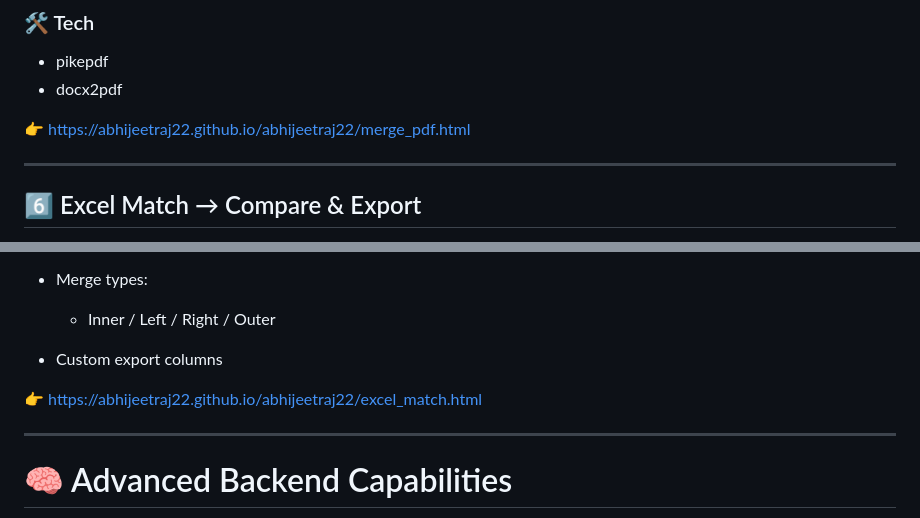
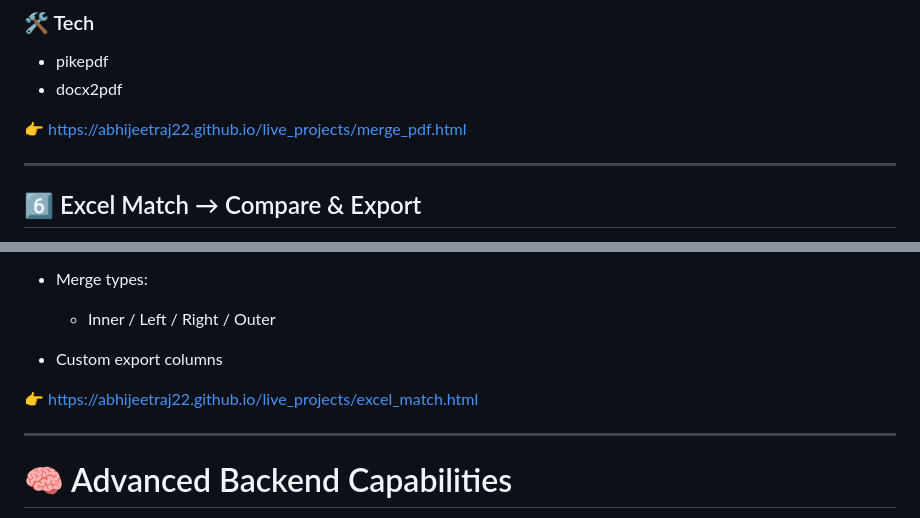
Before and after one commit to abhijeetraj22/live_projects, a Markdown page: README.md, 2 parts joined by grey strips. Rendered like a GitHub page.

```diff
--- a/README.md
+++ b/README.md
@@ -155,7 +155,7 @@ Combine multiple documents into one optimized PDF
 * pikepdf
 * docx2pdf
 
-👉 [https://abhijeetraj22.github.io/abhijeetraj22/merge_pdf.html](https://abhijeetraj22.github.io/abhijeetraj22/merge_pdf.html)
+👉 [https://abhijeetraj22.github.io/live_projects/merge_pdf.html](https://abhijeetraj22.github.io/live_projects/merge_pdf.html)
 
 ---
 
@@ -176,7 +176,7 @@ Compare two Excel files with dynamic logic
   * Inner / Left / Right / Outer
 * Custom export columns
 
-👉 [https://abhijeetraj22.github.io/abhijeetraj22/excel_match.html](https://abhijeetraj22.github.io/abhijeetraj22/excel_match.html)
+👉 [https://abhijeetraj22.github.io/live_projects/excel_match.html](https://abhijeetraj22.github.io/live_projects/excel_match.html)
 
 ---
 
```
Also changed, not shown: other parts of README.md (+5 -5 lines).
